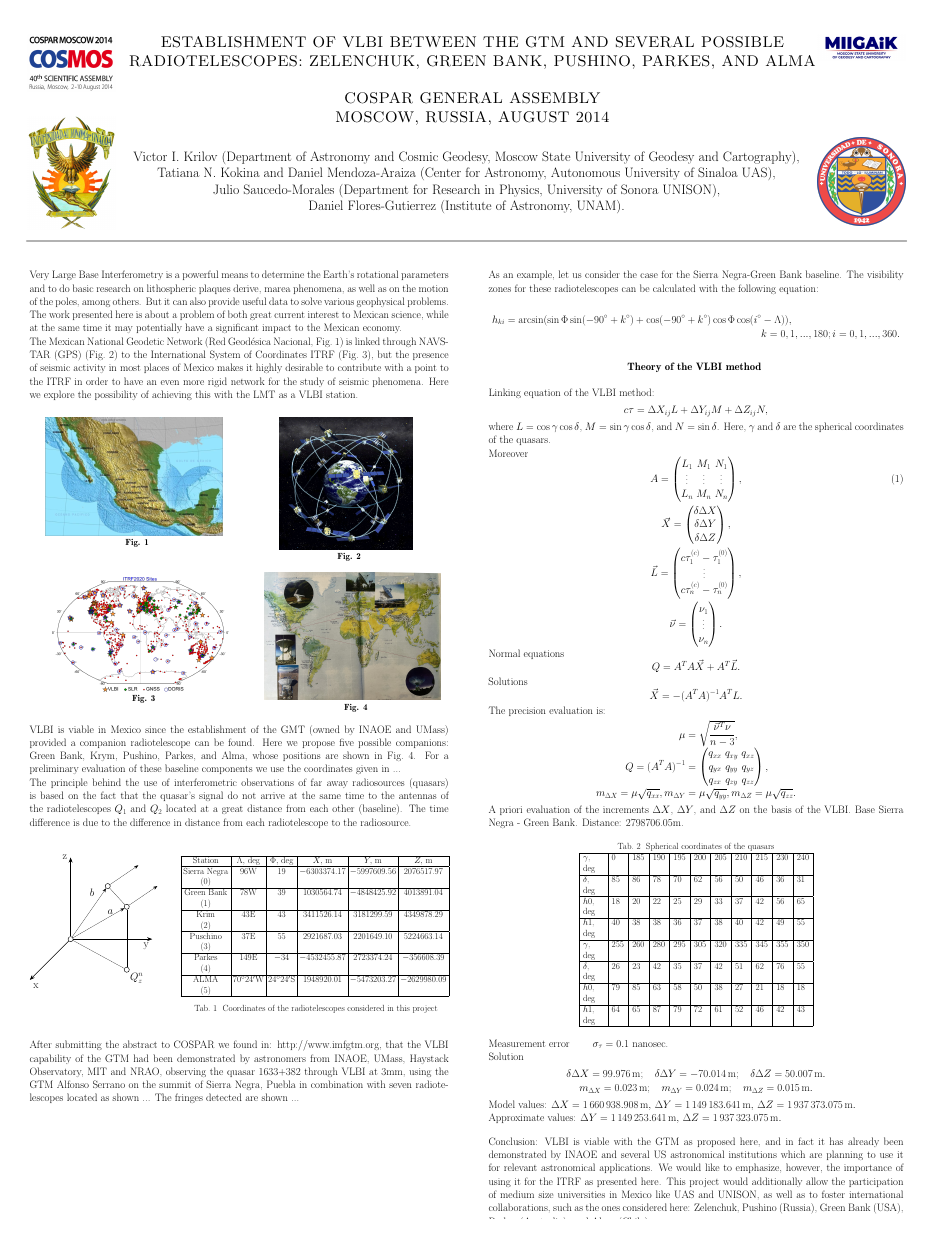
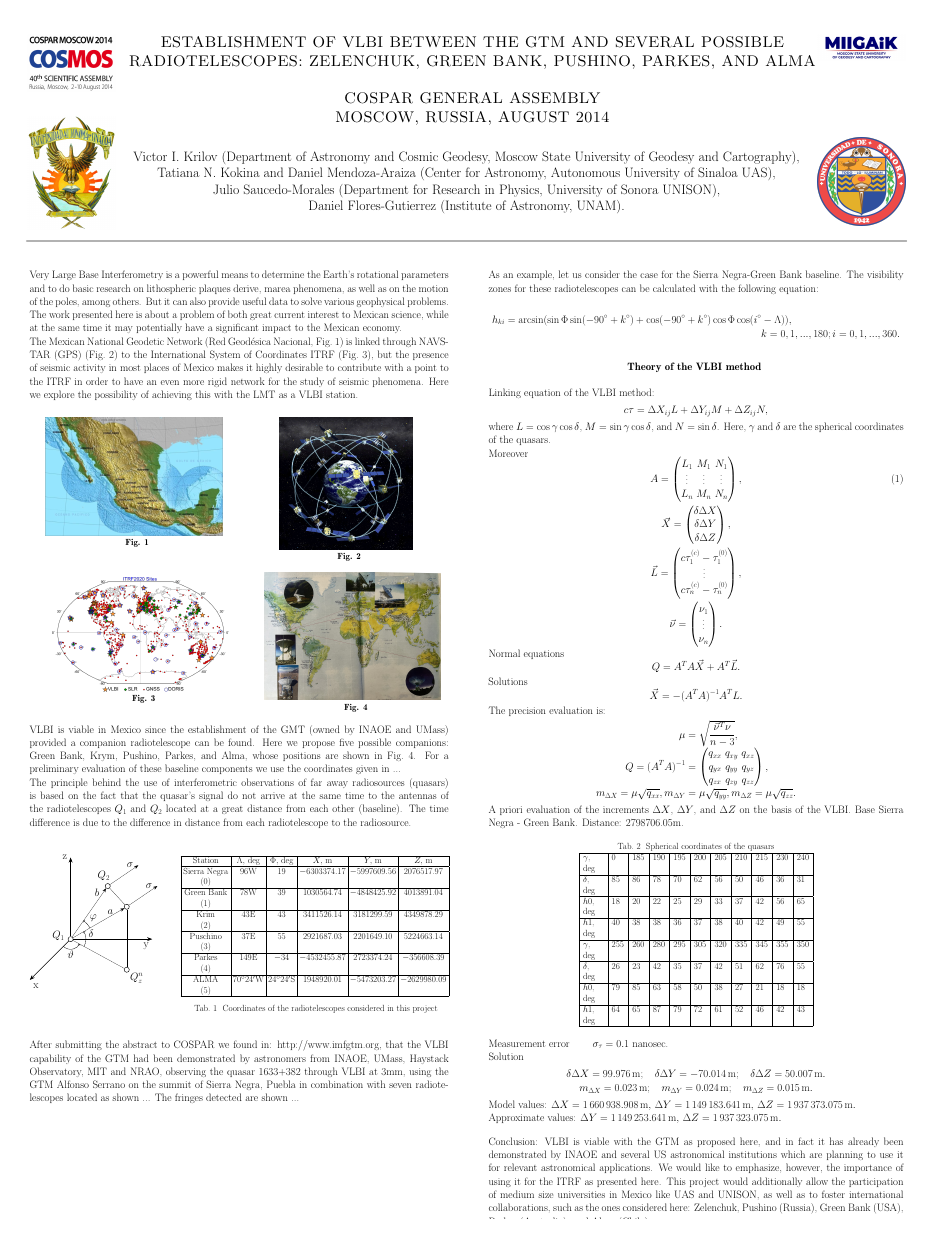
Before and after one commit to elabundis/COSPAR_2014, a LaTeX poster (main.tex): the whole page. Compiled offline with pdfLaTeX; a LaTeX package or settings file that is missing is left out.

Commit message:
Add labels to drawing

```diff
--- a/main.tex
+++ b/main.tex
@@ -161,6 +161,22 @@ The time difference is due to the difference in distance from each radiotelescop
 				\draw (va) -- (vb) ;
 				\draw (va) -- (v1) ;
 				\draw (v0) -- (v1) node[anchor=north west]{$Q^n_z$};
+
+				% Arcs
+				\draw[thick, ->] (-0.707,-0.707) arc (225:331.389:1);
+				\draw[thick, ->] (1.317,-0.718) arc (-28.610:29.958:1.5);
+				\draw[thick, ->] (1.906,1.099) arc (29.958:55.008:2.2);
+
+				% Labels
+				\node[yshift=3mm] at (-1.2,0) {$Q_1$};
+				\node[xshift=-4mm,yshift=10mm] at (3.64,5.20) {$Q_2$};
+				\node[yshift=0mm] at (0,-1.5) {$\vartheta$};
+				\node[yshift=5mm] at (2,0) {$\delta$};
+				\node[yshift=0mm] at (2.212,2.026) {$\varphi$};
+				\node[xshift=-8mm] at (8.49, 5.20) {$\sigma$};
+				\node[xshift=-8mm] at (6.63, 7.23) {$\sigma$};
+
+				% Fig label
 			\end{tikzpicture}
 		}
     \subcolumn{0.68}
```
Also changed, not shown: main.tex (4 more changed lines).
